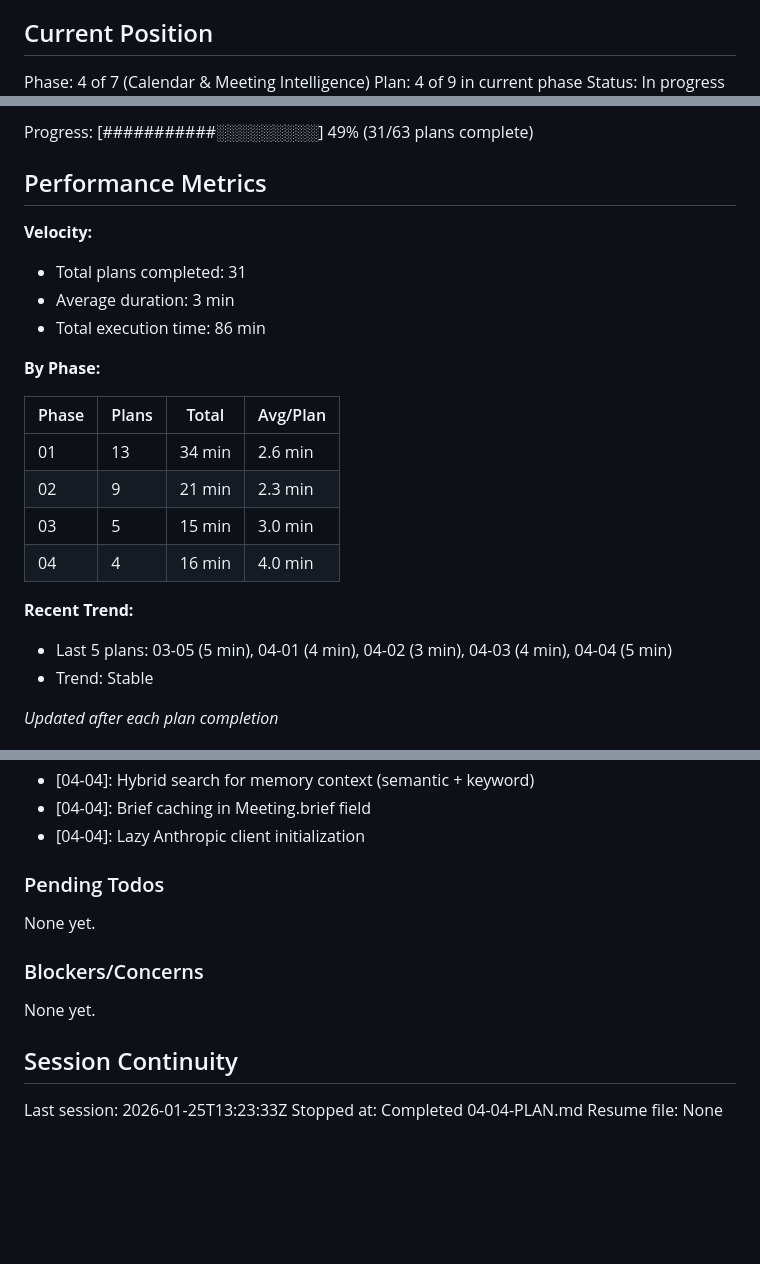
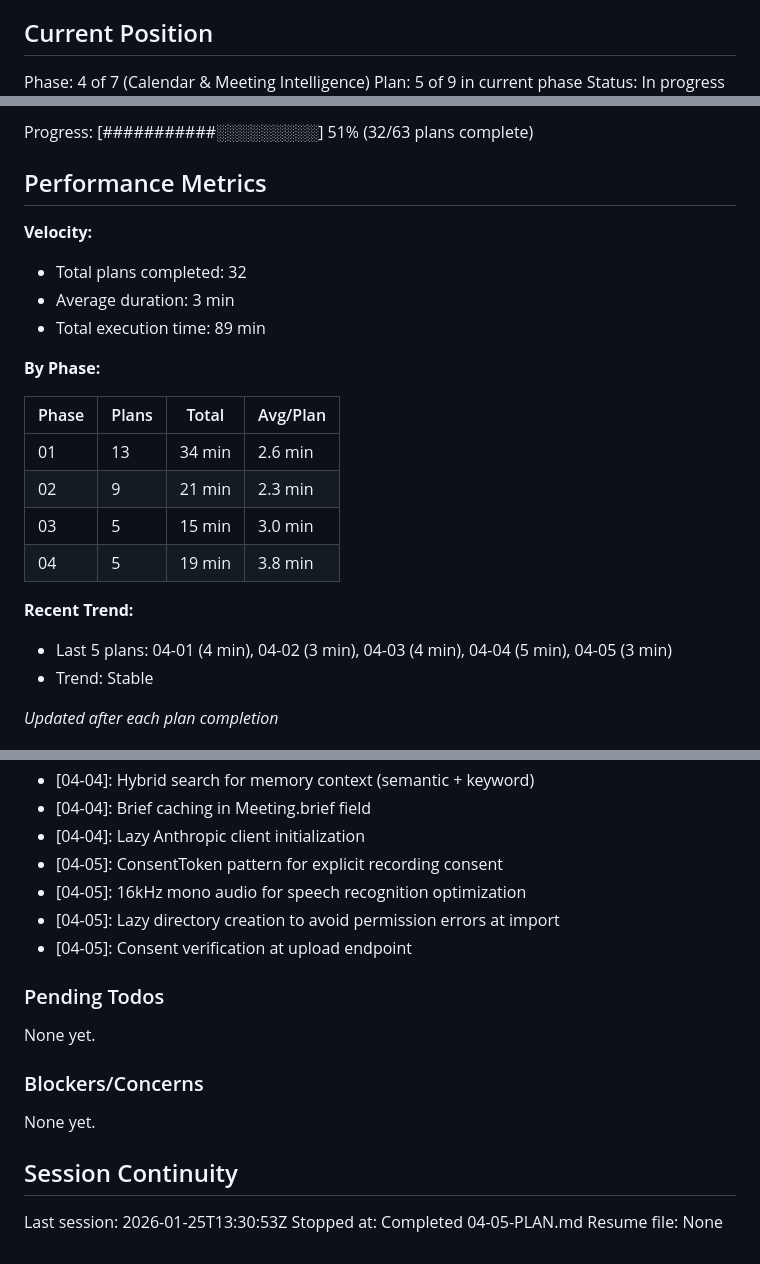
Before and after one commit to Arnarsson/Jarvis, a Markdown page: .planning/STATE.md, 3 parts joined by grey strips. Rendered like a GitHub page; blank space fills up the shorter version.

Commit message:
docs(04-05): complete meeting audio capture plan
Tasks completed: 3/3
- Add audio capture dependencies to agent
- Create meeting recorder module with consent gate
- Add audio upload endpoint to server

SUMMARY: .planning/phases/04-calendar-meeting-intelligence/04-05-SUMMARY.md

```diff
--- a/.planning/STATE.md
+++ b/.planning/STATE.md
@@ -10,5 +10,5 @@ See: .planning/PROJECT.md (updated 2026-01-24)
 ## Current Position
 
 Phase: 4 of 7 (Calendar & Meeting Intelligence)
-Plan: 4 of 9 in current phase
+Plan: 5 of 9 in current phase
 Status: In progress
@@ -16,12 +16,12 @@ Last activity: 2026-01-25 -- Completed 04-04-PLAN.md
 
-Progress: [###########░░░░░░░░░] 49% (31/63 plans complete)
+Progress: [###########░░░░░░░░░] 51% (32/63 plans complete)
 
 ## Performance Metrics
 
 **Velocity:**
-- Total plans completed: 31
+- Total plans completed: 32
 - Average duration: 3 min
-- Total execution time: 86 min
+- Total execution time: 89 min
 
 **By Phase:**
 
@@ -30,10 +30,10 @@ Progress: [###########░░░░░░░░░] 49% (31/63 plans complete)
 | 01 | 13 | 34 min | 2.6 min |
 | 02 | 9 | 21 min | 2.3 min |
 | 03 | 5 | 15 min | 3.0 min |
-| 04 | 4 | 16 min | 4.0 min |
+| 04 | 5 | 19 min | 3.8 min |
 
 **Recent Trend:**
-- Last 5 plans: 03-05 (5 min), 04-01 (4 min), 04-02 (3 min), 04-03 (4 min), 04-04 (5 min)
+- Last 5 plans: 04-01 (4 min), 04-02 (3 min), 04-03 (4 min), 04-04 (5 min), 04-05 (3 min)
 - Trend: Stable
 
 *Updated after each plan completion*
@@ -147,6 +147,10 @@ Recent decisions affecting current work:
 - [04-04]: Hybrid search for memory context (semantic + keyword)
 - [04-04]: Brief caching in Meeting.brief field
 - [04-04]: Lazy Anthropic client initialization
+- [04-05]: ConsentToken pattern for explicit recording consent
+- [04-05]: 16kHz mono audio for speech recognition optimization
+- [04-05]: Lazy directory creation to avoid permission errors at import
+- [04-05]: Consent verification at upload endpoint
 
 ### Pending Todos
 
@@ -158,6 +162,6 @@ None yet.
 
 ## Session Continuity
 
-Last session: 2026-01-25T13:23:33Z
-Stopped at: Completed 04-04-PLAN.md
+Last session: 2026-01-25T13:30:53Z
+Stopped at: Completed 04-05-PLAN.md
 Resume file: None
```
Also changed, not shown: other parts of .planning/STATE.md (+1 -1 lines), 1 other file.
